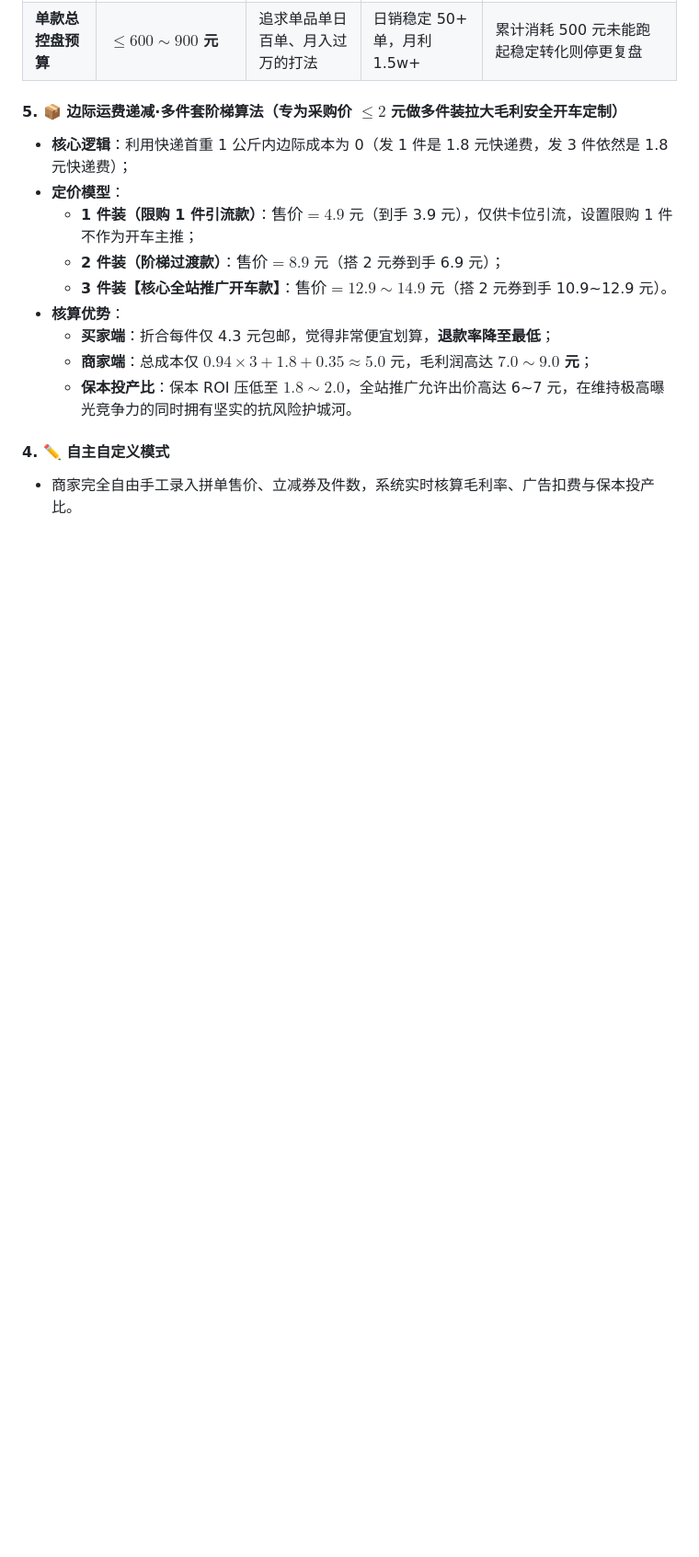
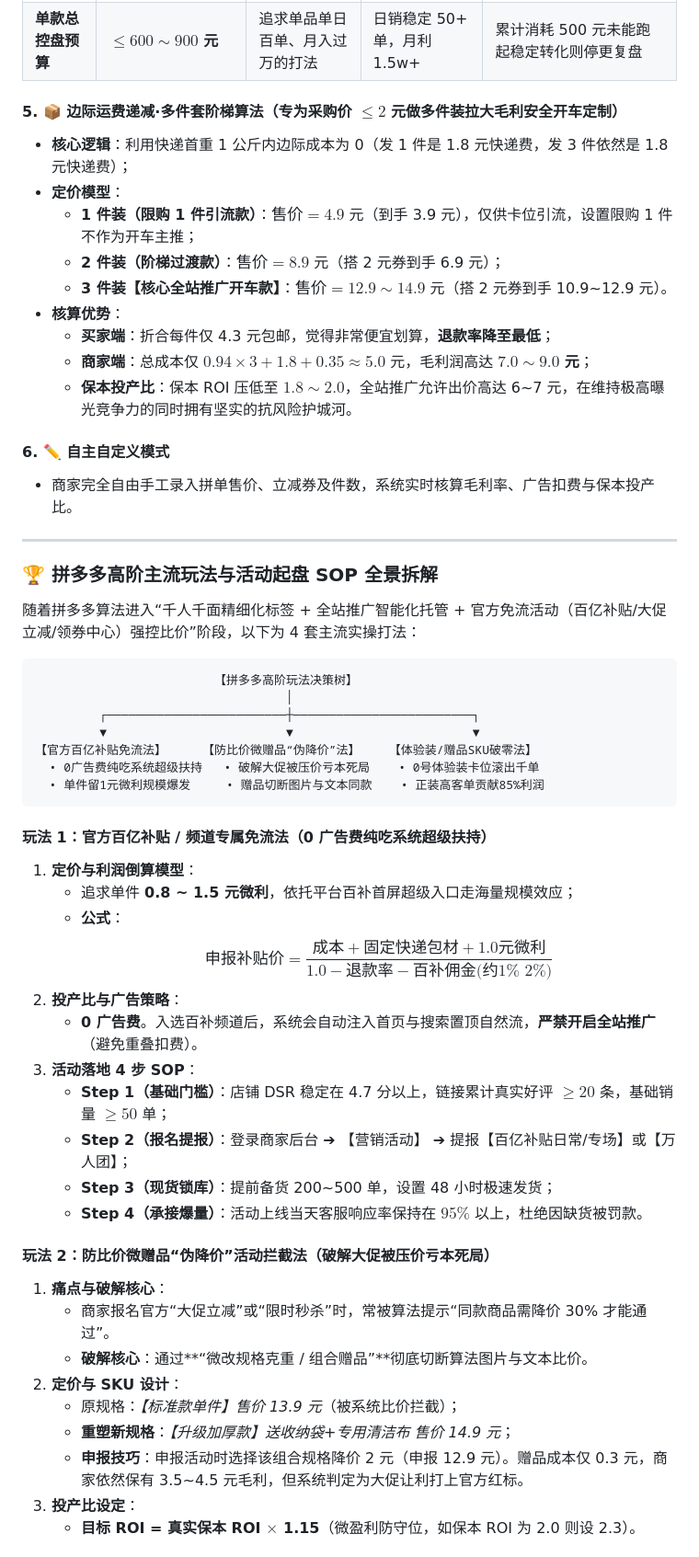
Before and after one commit to zhangcooper6-ux/pdd, a Markdown page: README.md, the part around one of its changes. Shown at 92% size. Drawn GitHub-style; blank space fills up the shorter version.

Commit message:
docs: 在README.md中补充拼多多高阶四大主流玩法与活动SOP

````diff
--- a/README.md
+++ b/README.md
@@ -411,5 +411,45 @@ $$\text{预期每单广告花费 (出价 Bid)} = \frac{\text{商品售价}}{\tex
   - **商家端**：总成本仅 $0.94 \times 3 + 1.8 + 0.35 \approx 5.0$ 元，毛利润高达 **$7.0 \sim 9.0$ 元**；
   - **保本投产比**：保本 ROI 压低至 **$1.8 \sim 2.0$**，全站推广允许出价高达 6~7 元，在维持极高曝光竞争力的同时拥有坚实的抗风险护城河。
 
-#### 4. ✏️ 自主自定义模式
+#### 6. ✏️ 自主自定义模式
 - 商家完全自由手工录入拼单售价、立减券及件数，系统实时核算毛利率、广告扣费与保本投产比。
+
+---
+
+### 🏆 拼多多高阶主流玩法与活动起盘 SOP 全景拆解
+
+随着拼多多算法进入“千人千面精细化标签 + 全站推广智能化托管 + 官方免流活动（百亿补贴/大促立减/领券中心）强控比价”阶段，以下为 4 套主流实操打法：
+
+```
+                         【拼多多高阶玩法决策树】
+                                   │
+         ┌─────────────────────────┼─────────────────────────┐
+         ▼                         ▼                         ▼
+【官方百亿补贴免流法】     【防比价微赠品“伪降价”法】    【体验装/赠品SKU破零法】
+  • 0广告费纯吃系统超级扶持   • 破解大促被压价亏本死局    • 0号体验装卡位滚出千单
+  • 单件留1元微利规模爆发     • 赠品切断图片与文本同款    • 正装高客单贡献85%利润
+```
+
+#### 玩法 1：官方百亿补贴 / 频道专属免流法（0 广告费纯吃系统超级扶持）
+1. **定价与利润倒算模型**：
+   - 追求单件 **0.8 ~ 1.5 元微利**，依托平台百补首屏超级入口走海量规模效应；
+   - **公式**：$$\text{申报补贴价} = \frac{\text{成本} + \text{固定快递包材} + 1.0\text{元微利}}{1.0 - \text{退款率} - \text{百补佣金(约1%~2%)}}$$
+2. **投产比与广告策略**：
+   - **0 广告费**。入选百补频道后，系统会自动注入首页与搜索置顶自然流，**严禁开启全站推广**（避免重叠扣费）。
+3. **活动落地 4 步 SOP**：
+   - **Step 1（基础门槛）**：店铺 DSR 稳定在 4.7 分以上，链接累计真实好评 $\ge 20$ 条，基础销量 $\ge 50$ 单；
+   - **Step 2（报名提报）**：登录商家后台 ➔ 【营销活动】 ➔ 提报【百亿补贴日常/专场】或【万人团】；
+   - **Step 3（现货锁库）**：提前备货 200~500 单，设置 48 小时极速发货；
+   - **Step 4（承接爆量）**：活动上线当天客服响应率保持在 $95\%$ 以上，杜绝因缺货被罚款。
+
+#### 玩法 2：防比价微赠品“伪降价”活动拦截法（破解大促被压价亏本死局）
+1. **痛点与破解核心**：
+   - 商家报名官方“大促立减”或“限时秒杀”时，常被算法提示“同款商品需降价 30% 才能通过”。
+   - **破解核心**：通过**“微改规格克重 / 组合赠品”**彻底切断算法图片与文本比价。
+2. **定价与 SKU 设计**：
+   - 原规格：*【标准款单件】售价 13.9 元*（被系统比价拦截）；
+   - **重塑新规格**：*【升级加厚款】送收纳袋+专用清洁布 售价 14.9 元*；
+   - **申报技巧**：申报活动时选择该组合规格降价 2 元（申报 12.9 元）。赠品成本仅 0.3 元，商家依然保有 3.5~4.5 元毛利，但系统判定为大促让利打上官方红标。
+3. **投产比设定**：
+   - **目标 ROI = 真实保本 ROI $\times$ 1.15**（微盈利防守位，如保本 ROI 为 2.0 则设 2.3）。
+
````
Also changed, not shown: other parts of README.md (+19 -0 lines).
